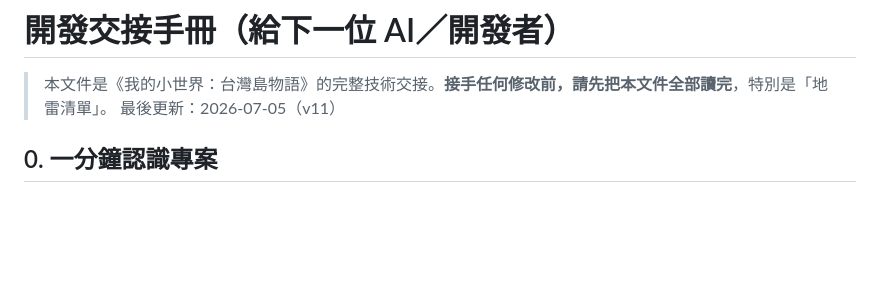
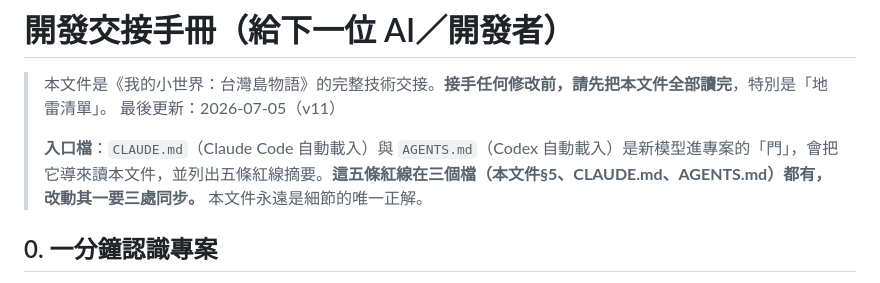
Before and after one commit to sancola1219-collab/taiwan-island-life, a Markdown page: HANDOFF.md, the part around the change. Drawn GitHub-style; blank space fills up the shorter version.

Commit message:
新增 CLAUDE.md/AGENTS.md 接手入口，導向 HANDOFF
Co-Authored-By: Claude Fable 5 <noreply@anthropic.com>

```diff
--- a/HANDOFF.md
+++ b/HANDOFF.md
@@ -2,6 +2,8 @@
 
 > 本文件是《我的小世界：台灣島物語》的完整技術交接。**接手任何修改前，請先把本文件全部讀完**，特別是「地雷清單」。
 > 最後更新：2026-07-05（v11）
+>
+> **入口檔**：`CLAUDE.md`（Claude Code 自動載入）與 `AGENTS.md`（Codex 自動載入）是新模型進專案的「門」，會把它導來讀本文件，並列出五條紅線摘要。**這五條紅線在三個檔（本文件§5、CLAUDE.md、AGENTS.md）都有，改動其一要三處同步。** 本文件永遠是細節的唯一正解。
 
 ## 0. 一分鐘認識專案
 
```
Also changed, not shown: AGENTS.md (added, +22 -0 lines), CLAUDE.md (added, +39 -0 lines).
